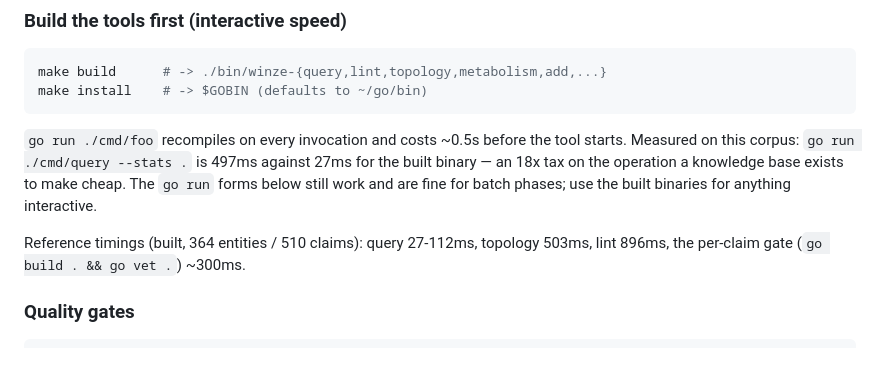
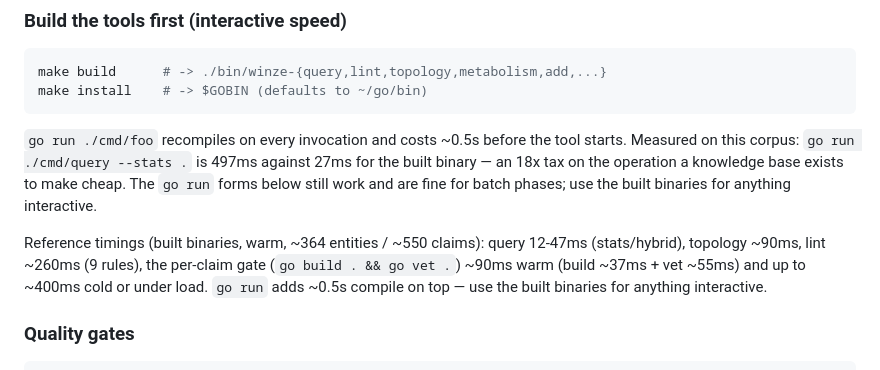
Before and after one commit to justinstimatze/winze, a Markdown page: CLAUDE.md, the part around the change. Rendered like a GitHub page.

Commit message:
docs: correct stale reference timings (were 3-5x overstated)
Speed audit (built binaries, warm) vs the old CLAUDE.md figures:
topology 503→~90ms, lint 896→~260ms, query 27→12-47ms, gate ~90ms warm
(build ~37ms + vet ~55ms; up to ~400ms cold/under load). The interactive
read/write paths are already fast; the old numbers overstated cost and
were themselves documentation drift. Remaining winze-side lever noted
separately: lint re-parses the corpus 17x per run (one parse per rule).

Co-Authored-By: Claude Opus 4.8 <noreply@anthropic.com>
Claude-Session: https://claude.ai/code/session_014CVYzDeTX3EPJYJ7ZJHPxZ

```diff
--- a/CLAUDE.md
+++ b/CLAUDE.md
@@ -26,9 +26,11 @@ against 27ms for the built binary — an 18x tax on the operation a knowledge
 base exists to make cheap. The `go run` forms below still work and are fine
 for batch phases; use the built binaries for anything interactive.
 
-Reference timings (built, 364 entities / 510 claims): query 27-112ms,
-topology 503ms, lint 896ms, the per-claim gate (`go build . && go vet .`)
-~300ms.
+Reference timings (built binaries, warm, ~364 entities / ~550 claims):
+query 12-47ms (stats/hybrid), topology ~90ms, lint ~260ms (9 rules), the
+per-claim gate (`go build . && go vet .`) ~90ms warm (build ~37ms + vet
+~55ms) and up to ~400ms cold or under load. `go run` adds ~0.5s compile
+on top — use the built binaries for anything interactive.
 
 ### Quality gates
 
```
